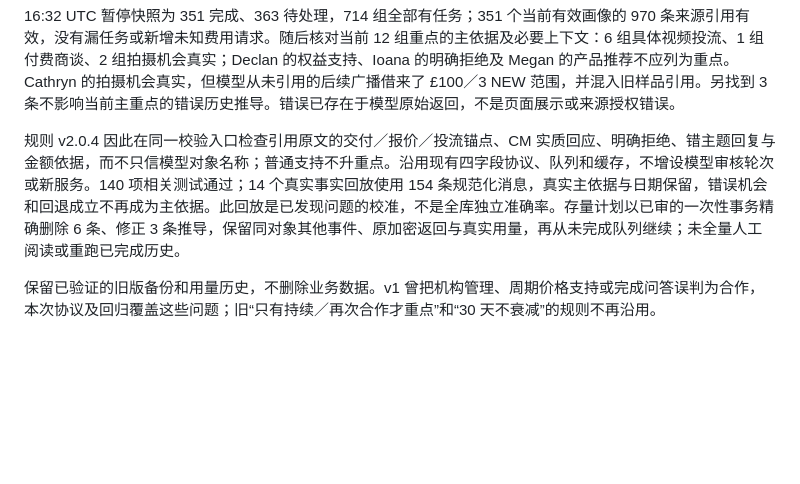
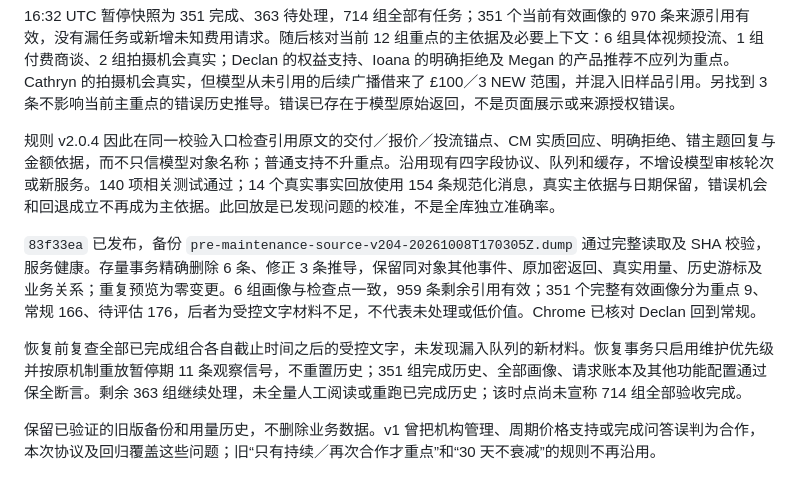
Before and after one commit to ttmedialondon/lark-cm-am-assistant, a Markdown page: docs/reviews/creator-priority-market-research_2026-10-08.md, the part around the change. GitHub-like rendering; blank space fills up the shorter version.

Commit message:
docs: verify maintenance evidence repair and safe queue resume

```diff
--- a/docs/reviews/creator-priority-market-research_2026-10-08.md
+++ b/docs/reviews/creator-priority-market-research_2026-10-08.md
@@ -93,7 +93,11 @@ v2.0.1 的 3 次定向复验中，投流问答已正确，另外两例仍有偏
 
 16:32 UTC 暂停快照为 351 完成、363 待处理，714 组全部有任务；351 个当前有效画像的 970 条来源引用有效，没有漏任务或新增未知费用请求。随后核对当前 12 组重点的主依据及必要上下文：6 组具体视频投流、1 组付费商谈、2 组拍摄机会真实；Declan 的权益支持、Ioana 的明确拒绝及 Megan 的产品推荐不应列为重点。Cathryn 的拍摄机会真实，但模型从未引用的后续广播借来了 £100／3 NEW 范围，并混入旧样品引用。另找到 3 条不影响当前主重点的错误历史推导。错误已存在于模型原始返回，不是页面展示或来源授权错误。
 
-规则 v2.0.4 因此在同一校验入口检查引用原文的交付／报价／投流锚点、CM 实质回应、明确拒绝、错主题回复与金额依据，而不只信模型对象名称；普通支持不升重点。沿用现有四字段协议、队列和缓存，不增设模型审核轮次或新服务。140 项相关测试通过；14 个真实事实回放使用 154 条规范化消息，真实主依据与日期保留，错误机会和回退成立不再成为主依据。此回放是已发现问题的校准，不是全库独立准确率。存量计划以已审的一次性事务精确删除 6 条、修正 3 条推导，保留同对象其他事件、原加密返回与真实用量，再从未完成队列继续；未全量人工阅读或重跑已完成历史。
+规则 v2.0.4 因此在同一校验入口检查引用原文的交付／报价／投流锚点、CM 实质回应、明确拒绝、错主题回复与金额依据，而不只信模型对象名称；普通支持不升重点。沿用现有四字段协议、队列和缓存，不增设模型审核轮次或新服务。140 项相关测试通过；14 个真实事实回放使用 154 条规范化消息，真实主依据与日期保留，错误机会和回退成立不再成为主依据。此回放是已发现问题的校准，不是全库独立准确率。
+
+`83f33ea` 已发布，备份 `pre-maintenance-source-v204-20261008T170305Z.dump` 通过完整读取及 SHA 校验，服务健康。存量事务精确删除 6 条、修正 3 条推导，保留同对象其他事件、原加密返回、真实用量、历史游标及业务关系；重复预览为零变更。6 组画像与检查点一致，959 条剩余引用有效；351 个完整有效画像分为重点 9、常规 166、待评估 176，后者为受控文字材料不足，不代表未处理或低价值。Chrome 已核对 Declan 回到常规。
+
+恢复前复查全部已完成组合各自截止时间之后的受控文字，未发现漏入队列的新材料。恢复事务只启用维护优先级并按原机制重放暂停期 11 条观察信号，不重置历史；351 组完成历史、全部画像、请求账本及其他功能配置通过保全断言。剩余 363 组继续处理，未全量人工阅读或重跑已完成历史；该时点尚未宣称 714 组全部验收完成。
 
 保留已验证的旧版备份和用量历史，不删除业务数据。v1 曾把机构管理、周期价格支持或完成问答误判为合作，本次协议及回归覆盖这些问题；旧“只有持续／再次合作才重点”和“30 天不衰减”的规则不再沿用。
 
```
